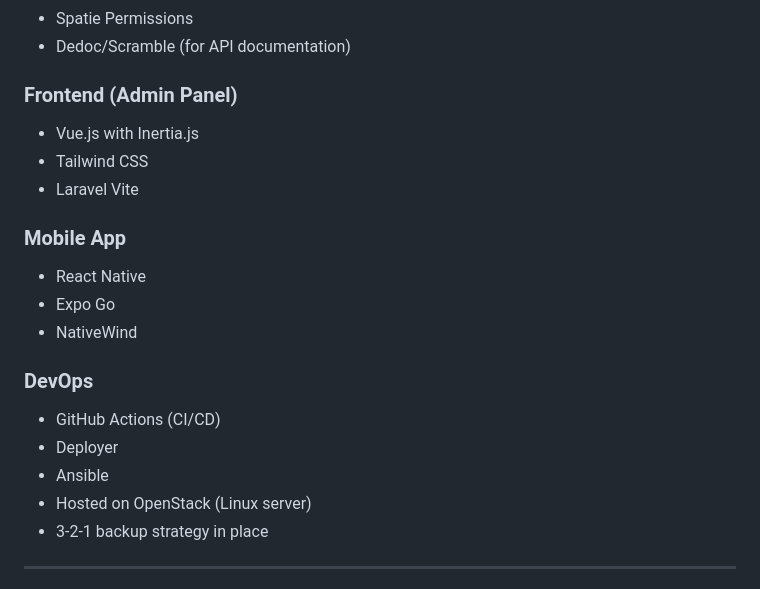
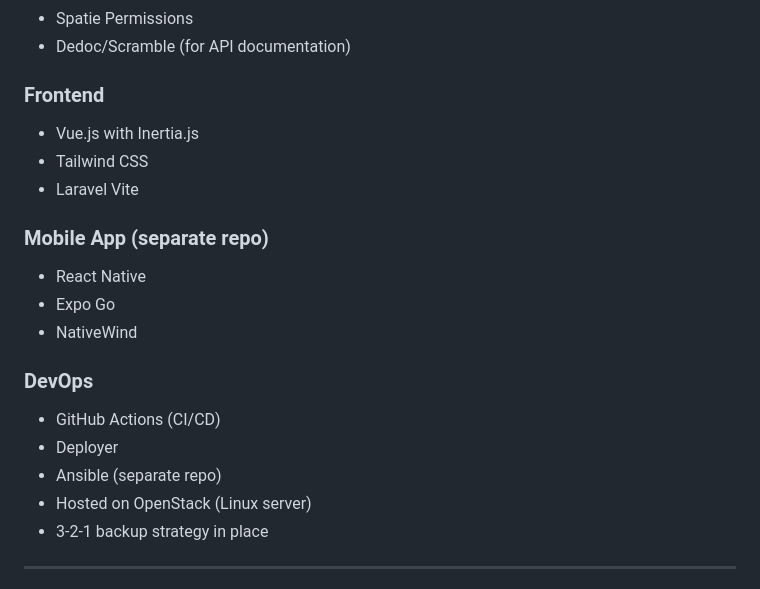
Before and after one commit to Tod2a/ludiceWeb, a Markdown page: README.md, the part around the change. GitHub-like rendering.

```diff
--- a/README.md
+++ b/README.md
@@ -47,12 +47,12 @@ This web app is the backend and admin interface of a broader Ludice ecosystem th
 - Spatie Permissions
 - Dedoc/Scramble (for API documentation)
 
-### Frontend (Admin Panel)
+### Frontend
 - Vue.js with Inertia.js
 - Tailwind CSS
 - Laravel Vite
 
-### Mobile App
+### Mobile App (separate repo)
 - React Native
 - Expo Go
 - NativeWind
@@ -60,7 +60,7 @@ This web app is the backend and admin interface of a broader Ludice ecosystem th
 ### DevOps
 - GitHub Actions (CI/CD)
 - Deployer
-- Ansible
+- Ansible (separate repo)
 - Hosted on OpenStack (Linux server)
 - 3-2-1 backup strategy in place
 
```
